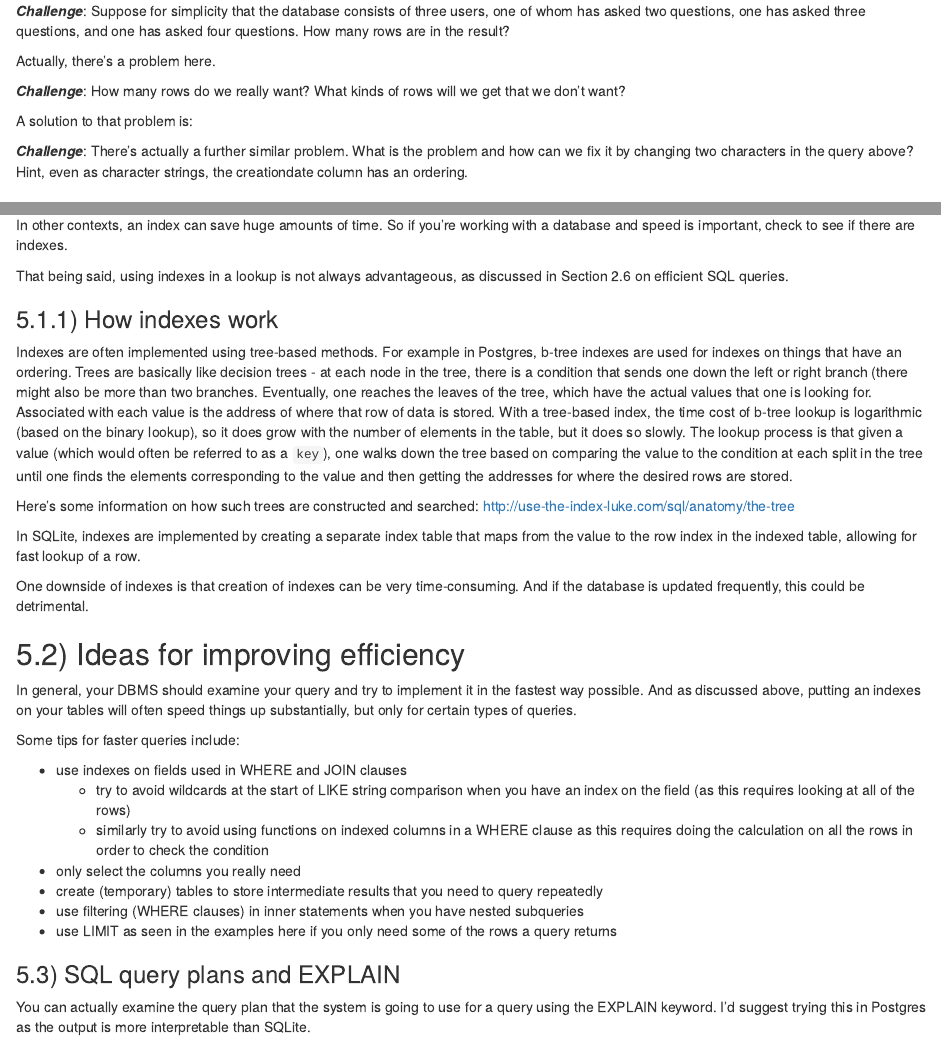
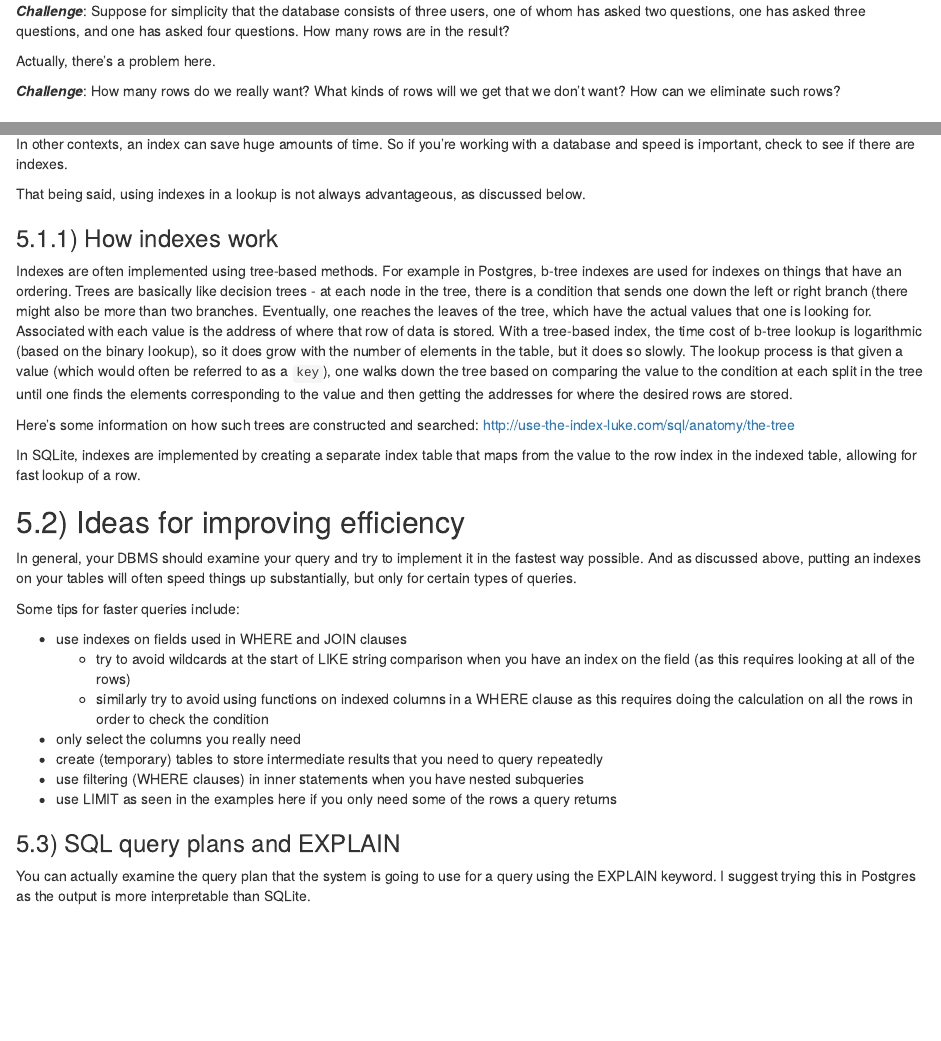
Before and after one commit to berkeley-scf/sql-scf-2021, an R Markdown document (databases.Rmd): the page in a window 1100 px wide, from 10040 px down, and a second part further down, joined at a grey line. Rendered offline with R 4.5, knitr and Pandoc, with nearby package versions; some code elsewhere in the file could not run offline.

Commit message:
some updates

````diff
--- a/databases.Rmd
+++ b/databases.Rmd
@@ -476,14 +476,7 @@ How many rows are in the result?
 
 Actually, there's a problem here.
 
-***Challenge***: How many rows do we really want? What kinds of rows will we get that we don't want?
-
-A solution to that problem is:
-
-```{r, selfjoin, eval=FALSE, echo=FALSE}
-```
-
-***Challenge***: There's actually a further similar problem. What is the problem and how can we fix it by changing two characters in the query above? Hint, even as character strings, the creationdate column has an ordering.
+***Challenge***: How many rows do we really want? What kinds of rows will we get that we don't want? How can we eliminate such rows?
 
 
 ## 4.3) Set operations: UNION, INTERSECT, EXCEPT
@@ -728,6 +723,6 @@ system.time(dbExecute(db, "drop index count_index"))
 In other contexts, an index can save huge amounts of time. So if you're working with a database and speed is important, check to see if there are indexes.
 
-That being said, using indexes in a lookup is not always advantageous, as discussed in Section 2.6 on efficient SQL queries.
+That being said, using indexes in a lookup is not always advantageous, as discussed below.
 
 ### 5.1.1) How indexes work
 
@@ -737,7 +732,6 @@ Here's some information on how such trees are constructed and searched: http://u
 
 In SQLite, indexes are implemented by creating a separate index table that maps from the value to the row index in the indexed table, allowing for fast lookup of a row.
 
-One downside of indexes is that creation of indexes can be very time-consuming. And if the database is updated frequently, this could be detrimental.
 
 ## 5.2) Ideas for improving efficiency
 
@@ -755,9 +749,7 @@ Some tips for faster queries include:
 
 ### 5.3) SQL query plans and EXPLAIN
 
-You can actually examine the query plan that the system is going to use for a query using the EXPLAIN keyword. I'd suggest trying this in Postgres as the output is more interpretable than SQLite.
-
-
+You can actually examine the query plan that the system is going to use for a query using the EXPLAIN keyword. I suggest trying this in Postgres as the output is more interpretable than SQLite.
 
 
 Now let's see what query plan is involved in a join and when using indexes.
````
Also changed, not shown: examples.R (+0 -8 lines), databases.Rmd (6 more changed lines), 1 other file.
